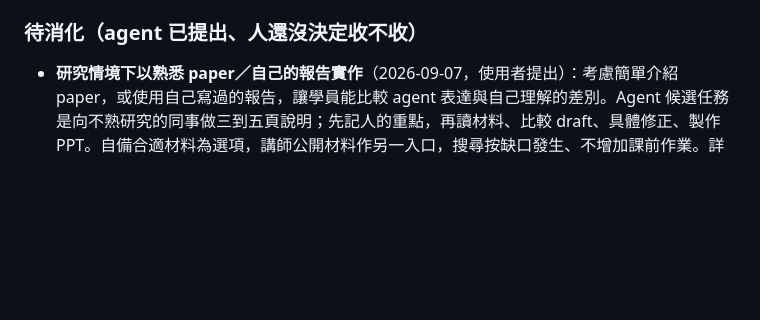
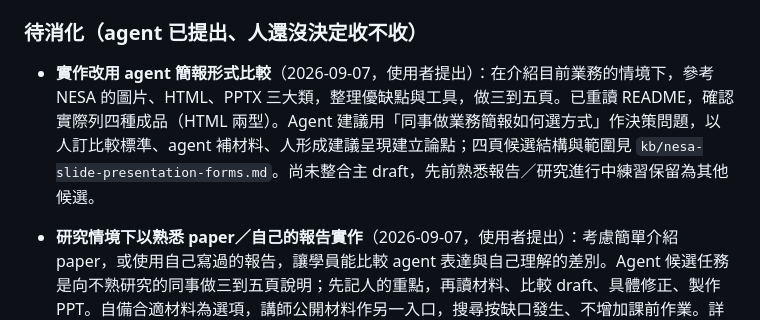
Before and after one commit to jimmy60504/agentic-knowledge-work, a Markdown page: 工作紀錄.md, the part around the change. Rendered like a GitHub page; blank space fills up the shorter version.

```diff
--- a/工作紀錄.md
+++ b/工作紀錄.md
@@ -351,6 +351,9 @@
 
 ### 待消化（agent 已提出、人還沒決定收不收）
 
+- **實作改用 agent 簡報形式比較**（2026-09-07，使用者提出）：在介紹目前業務的情境下，參考 NESA 的圖片、HTML、PPTX 三大類，整理優缺點與工具，做三到五頁。已重讀 README，確認實際列四種成品（HTML 兩型）。Agent 建議用「同事做業務簡報如何選方式」作決策問題，以人訂比較標準、agent 補材料、人形成建議呈現建立論點；四頁候選結構與範圍見 `kb/nesa-slide-presentation-forms.md`。尚未整合主 draft，先前熟悉報告／研究進行中練習保留為其他候選。
+
+
 - **研究情境下以熟悉 paper／自己的報告實作**（2026-09-07，使用者提出）：考慮簡單介紹 paper，或使用自己寫過的報告，讓學員能比較 agent 表達與自己理解的差別。Agent 候選任務是向不熟研究的同事做三到五頁說明；先記人的重點，再讀材料、比較 draft、具體修正、製作 PPT。自備合適材料為選項，講師公開材料作另一入口，搜尋按缺口發生、不增加課前作業。詳細候選見 `kb/presentation-process-before-and-after.md`，尚未整合主 draft。
 
 
```
Also changed, not shown: kb/nesa-slide-presentation-forms.md (+10 -0 lines).
